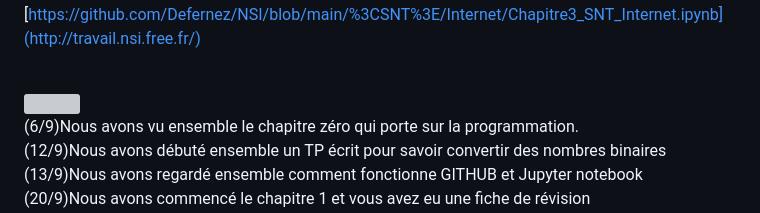
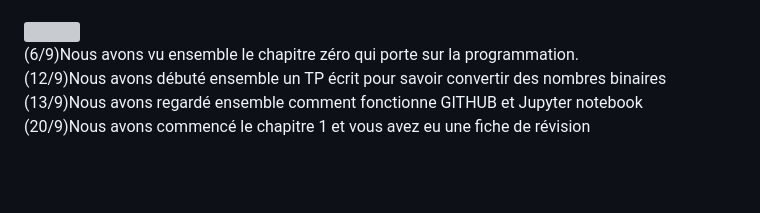
Before and after one commit to Defernez/NSI, a Markdown page: README.md, the part around one of its changes. Rendered like a GitHub page; blank space fills up the shorter version; grey boxes are pictures that could not be loaded.

```diff
--- a/README.md
+++ b/README.md
@@ -14,6 +14,5 @@ https://github.com/Defernez/NSI/blob/main/%3CSNT%3E/LesReseauxSociaux/Chapitre5_
 <b><mark>Le travail est à déposer sur travail.nsi.free.fr lorsqu'il est terminé</b></mark><br>
-[https://github.com/Defernez/NSI/blob/main/%3CSNT%3E/Internet/Chapitre3_SNT_Internet.ipynb](http://travail.nsi.free.fr/) <br>
-<br>
+
 
 <img src="https://tse3.mm.bing.net/th?id=OIP._YjJVhl-MwJO2d_cEAmuTQHaB2&pid=Api&P=0&h=180" />
 
```
Also changed, not shown: other parts of README.md (+1 -1 lines).
